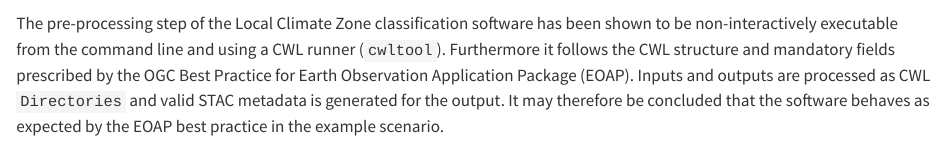
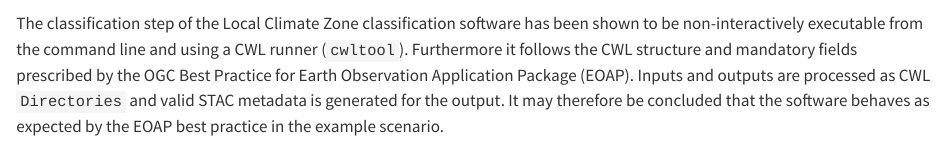
Before and after one commit to ESA-Heatwise/heatwise-interoperability-demonstration, a Quarto document (docs/software_products/lcz_classification.qmd): the page in a window 1100 px wide, from 7770 px down. Rendered offline with R 4.5, knitr and Pandoc in place of Quarto, with nearby package versions.

Commit message:
Fix: typo

````diff
--- a/docs/software_products/lcz_classification.qmd
+++ b/docs/software_products/lcz_classification.qmd
@@ -332,7 +332,7 @@ done
 
 ```
 
-The pre-processing step of the Local Climate Zone classification software has been shown to be non-interactively executable from the command line and using a CWL runner (`cwltool`).
+The classification step of the Local Climate Zone classification software has been shown to be non-interactively executable from the command line and using a CWL runner (`cwltool`).
 Furthermore it follows the CWL structure and mandatory fields prescribed by the OGC Best Practice for Earth Observation Application Package (EOAP).
 Inputs and outputs are processed as CWL `Directories` and valid STAC metadata is generated for the output.
 It may therefore be concluded that the software behaves as expected by the EOAP best practice in the example scenario.
````
